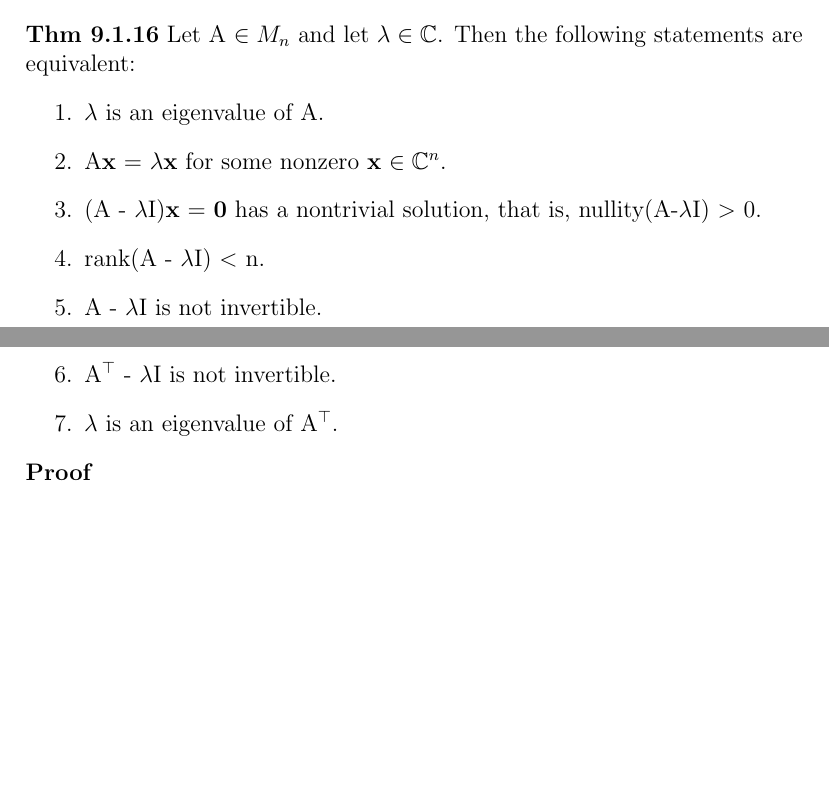
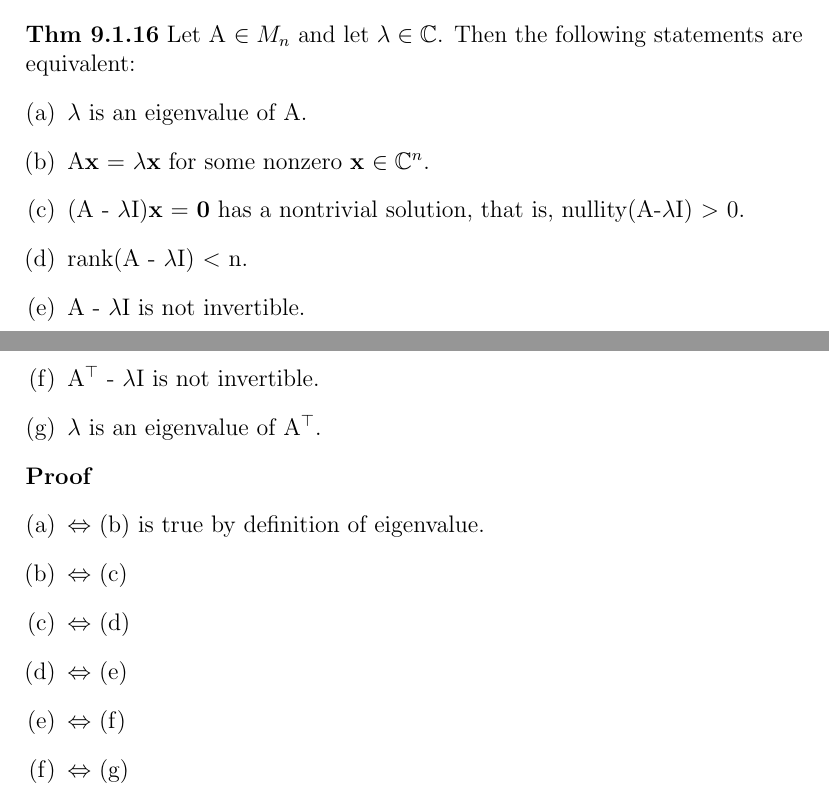
Before and after one commit to dan035-ucsd/MATH-102, a LaTeX document (Lecture 1.tex): two parts of pages 2 and 3 of 3, joined at a grey line, cut so that both start at the same text, the shorter picture padded with empty space. Compiled offline with pdfLaTeX.

Commit message:
add files via upload

```diff
--- a/Lecture 1.tex
+++ b/Lecture 1.tex
@@ -1,6 +1,6 @@
 \documentclass[12pt, letterpaper]{article}
 
-\usepackage{amsmath, amssymb, amsthm}
+\usepackage{amsmath, amssymb, amsthm, enumerate}
 
 \title{Lecture 1}
 \author{Dani Nguyen}
@@ -40,10 +40,9 @@ true or all false.
     \item (Nul A)$^\bot$ = $\mathbb{R}^n$
     \item Row A = $\mathbb{R}^n$
 \end{enumerate}
-
 \subsection{Exercise}
 \textbf{Thm 9.1.16} Let A $\in M_n$ and let $\lambda \in \mathbb{C}$. Then the following statements are equivalent:
-\begin{enumerate}
+\begin{enumerate}[(a)]
     \item $\lambda$ is an eigenvalue of A.
     \item A\textbf{x} = $\lambda$\textbf{x} for some nonzero \textbf{x} $\in \mathbb{C}^n$.
     \item (A - $\lambda$I)\textbf{x} = \textbf{0} has a nontrivial solution, that is, nullity(A-$\lambda$I) $>$ 0.
@@ -53,7 +52,13 @@ true or all false.
     \item $\lambda$ is an eigenvalue of A$^\top$.
 \end{enumerate}
 \textbf{Proof}
-
-
+\begin{enumerate}[(a)]
+    \item $\Leftrightarrow$ (b) is true by definition of eigenvalue.
+    \item $\Leftrightarrow$ (c)
+    \item $\Leftrightarrow$ (d)
+    \item $\Leftrightarrow$ (e)
+    \item $\Leftrightarrow$ (f)
+    \item $\Leftrightarrow$ (g)
+\end{enumerate}
 
 \end{document}
```
Also changed, not shown: template.tex (+1 -0 lines), out_dir/Lecture 1.pdf, out_dir/template.pdf, 9 other files.
